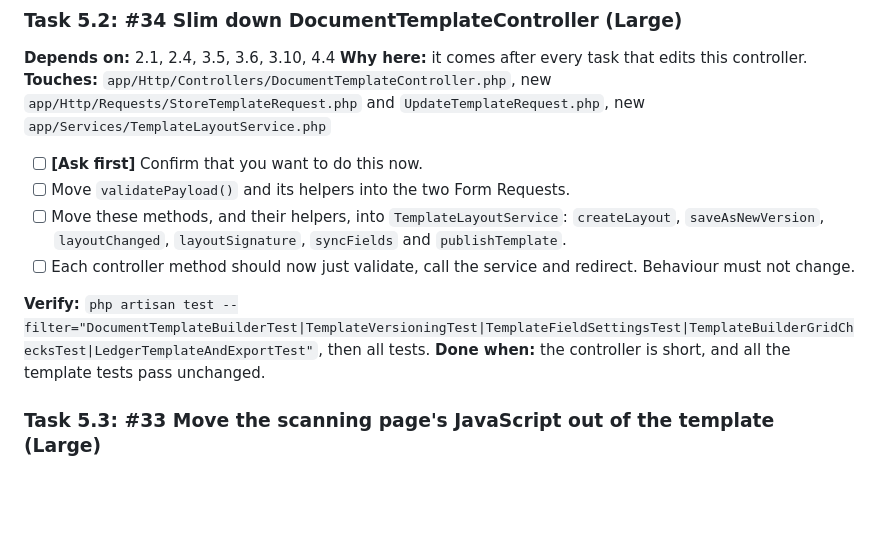
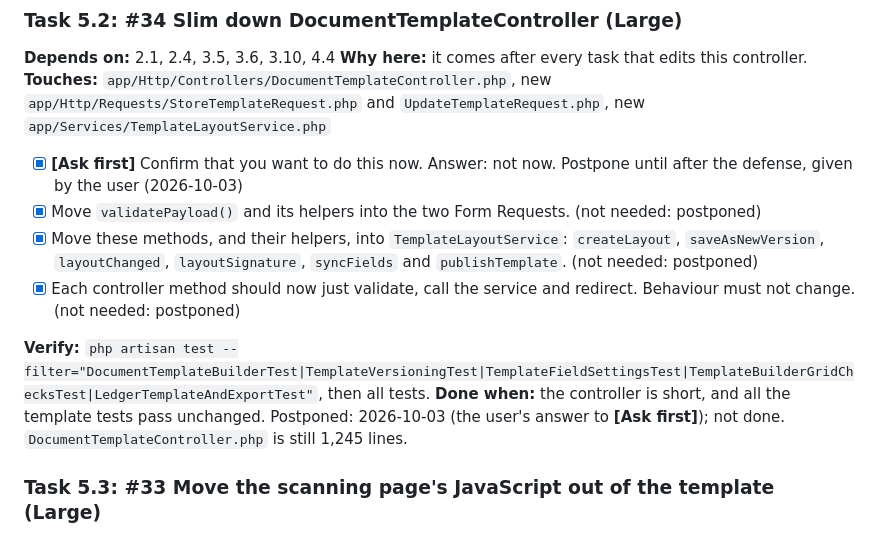
Before and after one commit to MiroLim999/crms-laravel-12, a Markdown page: docs/IMPLEMENTATION_PLAN.md, the part around the change. GitHub-like rendering; blank space fills up the shorter version.

```diff
--- a/docs/IMPLEMENTATION_PLAN.md
+++ b/docs/IMPLEMENTATION_PLAN.md
@@ -822,13 +822,15 @@ Postponed: 2026-10-03 (the user's answer to **[Ask first]**); not done. `ml/line
 **Why here:** it comes after every task that edits this controller.
 **Touches:** `app/Http/Controllers/DocumentTemplateController.php`, new `app/Http/Requests/StoreTemplateRequest.php` and `UpdateTemplateRequest.php`, new `app/Services/TemplateLayoutService.php`
 
-- [ ] **[Ask first]** Confirm that you want to do this now.
-- [ ] Move `validatePayload()` and its helpers into the two Form Requests.
-- [ ] Move these methods, and their helpers, into `TemplateLayoutService`: `createLayout`, `saveAsNewVersion`, `layoutChanged`, `layoutSignature`, `syncFields` and `publishTemplate`.
-- [ ] Each controller method should now just validate, call the service and redirect. Behaviour must not change.
+- [x] **[Ask first]** Confirm that you want to do this now.
+  Answer: not now. Postpone until after the defense, given by the user (2026-10-03)
+- [x] Move `validatePayload()` and its helpers into the two Form Requests. (not needed: postponed)
+- [x] Move these methods, and their helpers, into `TemplateLayoutService`: `createLayout`, `saveAsNewVersion`, `layoutChanged`, `layoutSignature`, `syncFields` and `publishTemplate`. (not needed: postponed)
+- [x] Each controller method should now just validate, call the service and redirect. Behaviour must not change. (not needed: postponed)
 
 **Verify:** `php artisan test --filter="DocumentTemplateBuilderTest|TemplateVersioningTest|TemplateFieldSettingsTest|TemplateBuilderGridChecksTest|LedgerTemplateAndExportTest"`, then all tests.
 **Done when:** the controller is short, and all the template tests pass unchanged.
+Postponed: 2026-10-03 (the user's answer to **[Ask first]**); not done. `DocumentTemplateController.php` is still 1,245 lines.
 
 ### Task 5.3: #33 Move the scanning page's JavaScript out of the template (Large)
 
```
Also changed, not shown: docs/CODE_REVIEW_TODO.md (+4 -4 lines).
